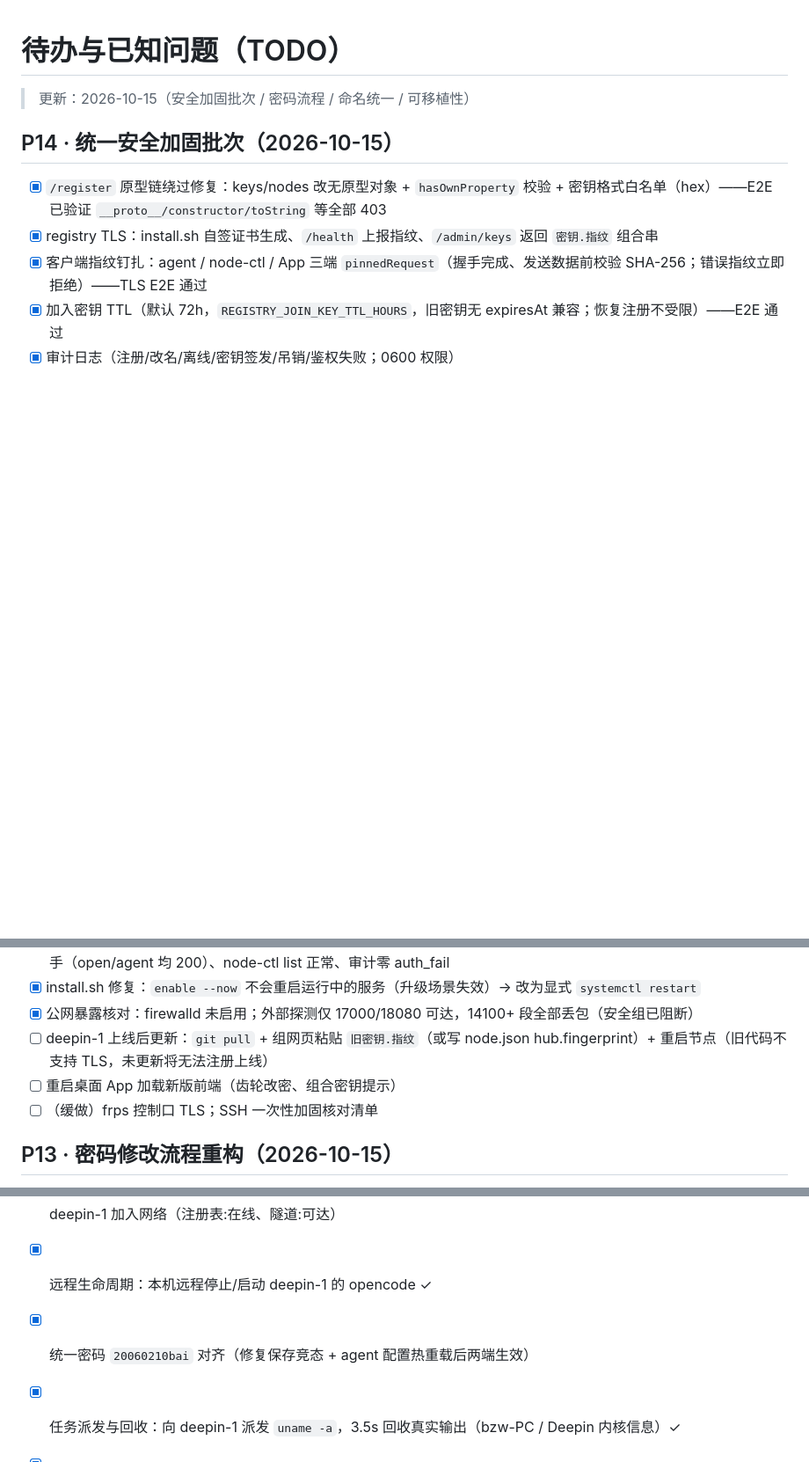
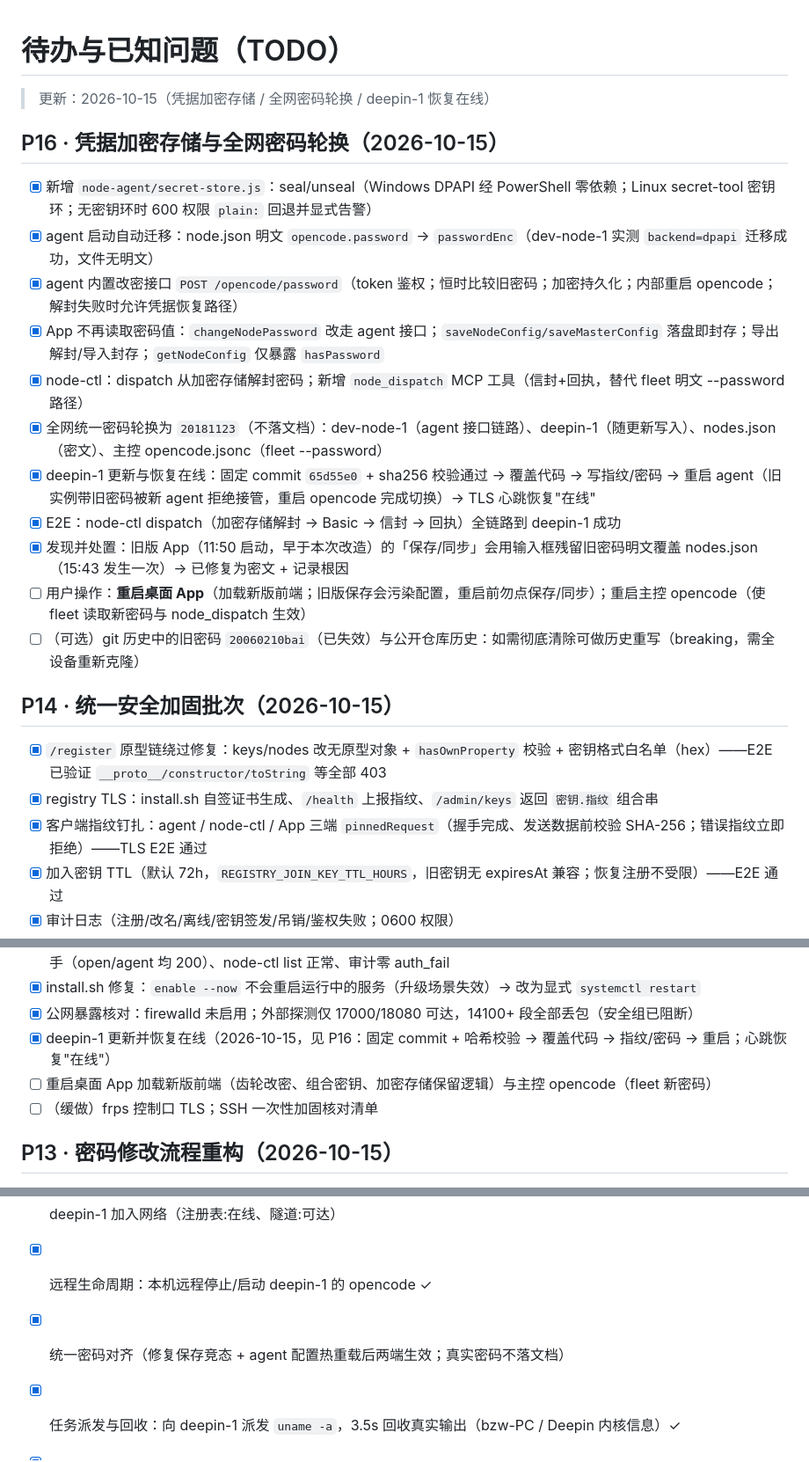
Before and after one commit to 39-Null/Aoi_mesh, a Markdown page: docs/TODO.md, 3 parts joined by grey strips. Shown at 88% size. GitHub-like rendering; blank space fills up the shorter version.

Commit message:
docs: P16 credential encryption refactor + full-network password rotation + deepin-1 online; DESIGN v0.12

```diff
--- a/docs/TODO.md
+++ b/docs/TODO.md
@@ -1,6 +1,20 @@
 # 待办与已知问题（TODO）
 
-> 更新：2026-10-15（安全加固批次 / 密码流程 / 命名统一 / 可移植性）
+> 更新：2026-10-15（凭据加密存储 / 全网密码轮换 / deepin-1 恢复在线）
+
+## P16 · 凭据加密存储与全网密码轮换（2026-10-15）
+
+- [x] 新增 `node-agent/secret-store.js`：seal/unseal（Windows DPAPI 经 PowerShell 零依赖；Linux secret-tool 密钥环；无密钥环时 600 权限 `plain:` 回退并显式告警）
+- [x] agent 启动自动迁移：node.json 明文 `opencode.password` → `passwordEnc`（dev-node-1 实测 `backend=dpapi` 迁移成功，文件无明文）
+- [x] agent 内置改密接口 `POST /opencode/password`（token 鉴权；恒时比较旧密码；加密持久化；内部重启 opencode；解封失败时允许凭据恢复路径）
+- [x] App 不再读取密码值：`changeNodePassword` 改走 agent 接口；`saveNodeConfig/saveMasterConfig` 落盘即封存；导出解封/导入封存；`getNodeConfig` 仅暴露 `hasPassword`
+- [x] node-ctl：dispatch 从加密存储解封密码；新增 `node_dispatch` MCP 工具（信封+回执，替代 fleet 明文 --password 路径）
+- [x] 全网统一密码轮换为 `20181123`（不落文档）：dev-node-1（agent 接口链路）、deepin-1（随更新写入）、nodes.json（密文）、主控 opencode.jsonc（fleet --password）
+- [x] deepin-1 更新与恢复在线：固定 commit `65d55e0` + sha256 校验通过 → 覆盖代码 → 写指纹/密码 → 重启 agent（旧实例带旧密码被新 agent 拒绝接管，重启 opencode 完成切换）→ TLS 心跳恢复"在线"
+- [x] E2E：node-ctl dispatch（加密存储解封 → Basic → 信封 → 回执）全链路到 deepin-1 成功
+- [x] 发现并处置：旧版 App（11:50 启动，早于本次改造）的「保存/同步」会用输入框残留旧密码明文覆盖 nodes.json（15:43 发生一次）→ 已修复为密文 + 记录根因
+- [ ] 用户操作：**重启桌面 App**（加载新版前端；旧版保存会污染配置，重启前勿点保存/同步）；重启主控 opencode（使 fleet 读取新密码与 node_dispatch 生效）
+- [ ] （可选）git 历史中的旧密码 `20060210bai`（已失效）与公开仓库历史：如需彻底清除可做历史重写（breaking，需全设备重新克隆）
 
 ## P14 · 统一安全加固批次（2026-10-15）
 
@@ -18,8 +32,8 @@
 - [x] dev-node-1 切换钉扎：node.json / nodes.json 写入指纹 + agent 重启 → 注册/心跳经钉扎 HTTPS、visitor 数据面握手（open/agent 均 200）、node-ctl list 正常、审计零 auth_fail
 - [x] install.sh 修复：`enable --now` 不会重启运行中的服务（升级场景失效）→ 改为显式 `systemctl restart`
 - [x] 公网暴露核对：firewalld 未启用；外部探测仅 17000/18080 可达，14100+ 段全部丢包（安全组已阻断）
-- [ ] deepin-1 上线后更新：`git pull` + 组网页粘贴 `旧密钥.指纹`（或写 node.json hub.fingerprint）+ 重启节点（旧代码不支持 TLS，未更新将无法注册上线）
-- [ ] 重启桌面 App 加载新版前端（齿轮改密、组合密钥提示）
+- [x] deepin-1 更新并恢复在线（2026-10-15，见 P16：固定 commit + 哈希校验 → 覆盖代码 → 指纹/密码 → 重启；心跳恢复"在线"）
+- [ ] 重启桌面 App 加载新版前端（齿轮改密、组合密钥、加密存储保留逻辑）与主控 opencode（fleet 新密码）
 - [ ] （缓做）frps 控制口 TLS；SSH 一次性加固核对清单
 
 ## P13 · 密码修改流程重构（2026-10-15）
@@ -136,7 +150,7 @@
 
 - [x] deepin-1 加入网络（注册表:在线、隧道:可达）
 - [x] 远程生命周期：本机远程停止/启动 deepin-1 的 opencode ✓
-- [x] 统一密码 `20060210bai` 对齐（修复保存竞态 + agent 配置热重载后两端生效）
+- [x] 统一密码对齐（修复保存竞态 + agent 配置热重载后两端生效；真实密码不落文档）
 - [x] 任务派发与回收：向 deepin-1 派发 `uname -a`，3.5s 回收真实输出（bzw-PC / Deepin 内核信息）✓
 - [x] fleet 编排集成：主控 4096 写入 fleet + NodeCtl MCP 配置；`fleet_list_nodes` 双节点在线（173/227ms）、`fleet_node_health` 正常 ✓
 - [ ] （建议）手机 Telegram 实测："让 deepin-1 执行 xxx 并汇报"
```
Also changed, not shown: docs/DESIGN.md (+3 -2 lines).
